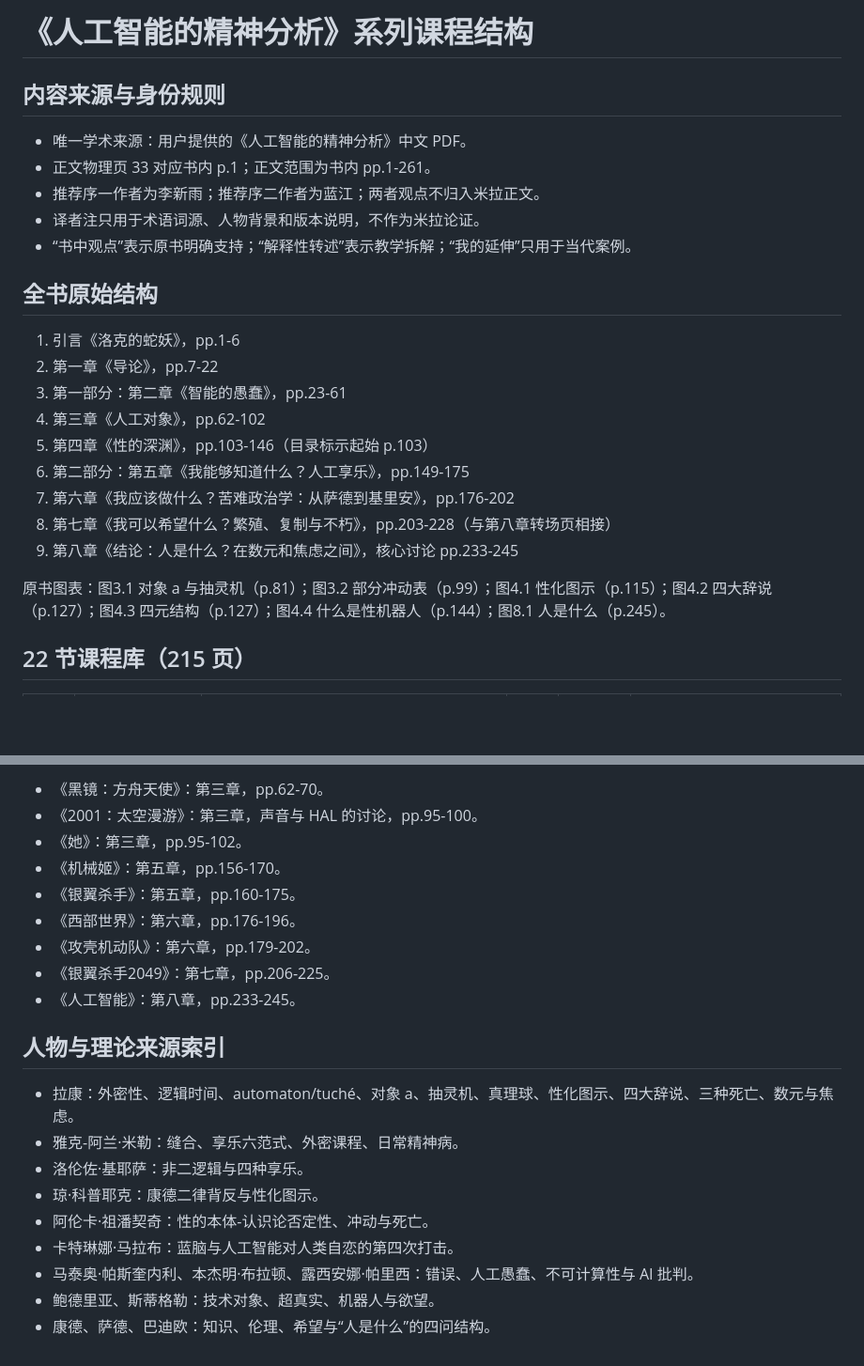
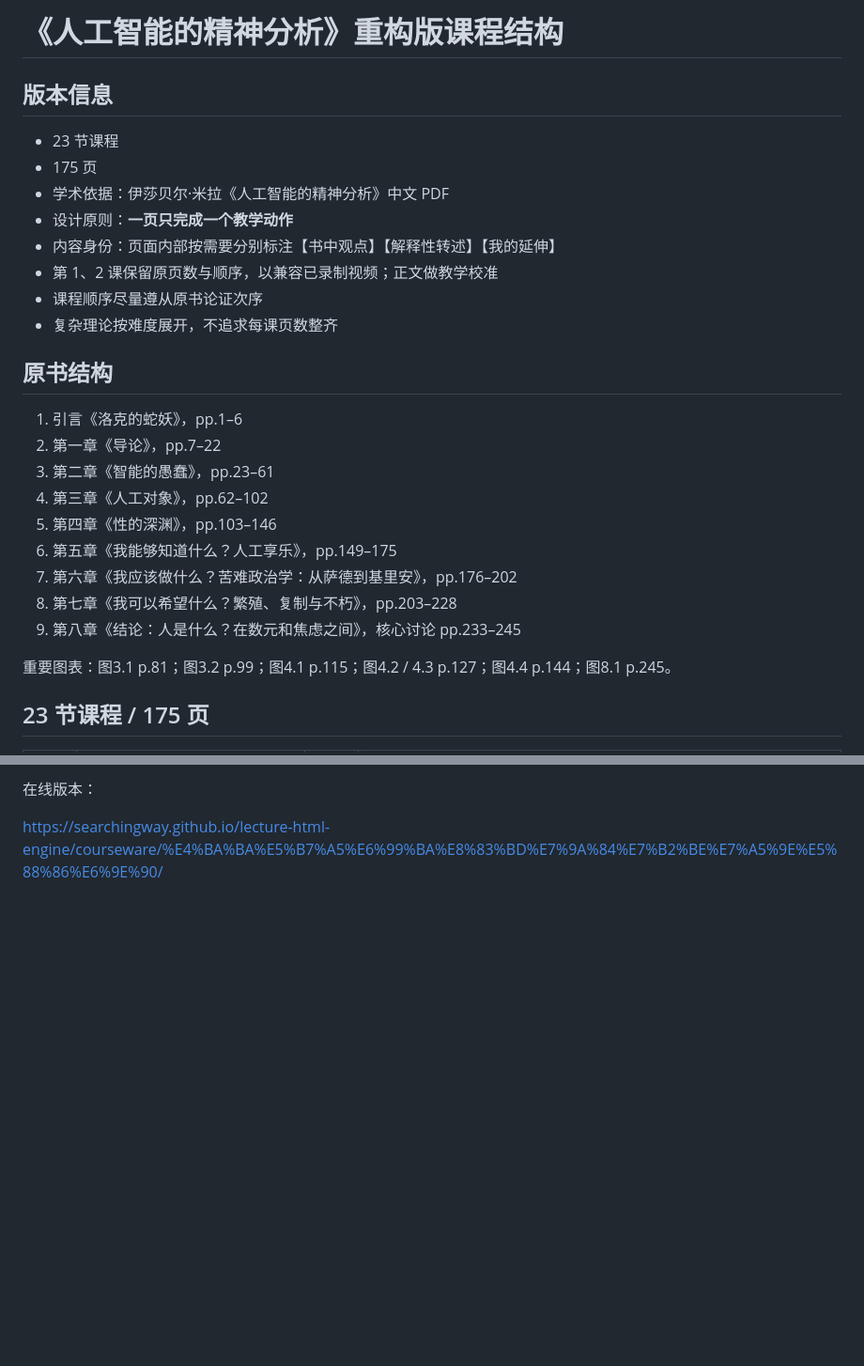
Before and after one commit to Searchingway/lecture-html-engine, a Markdown page: courseware/人工智能的精神分析/COURSE_STRUCTURE.md, 2 parts joined by grey strips. Shown at 94% size. Rendered like a GitHub page; blank space fills up the shorter version.

Commit message:
Replace course structure with 23-course 175-page rebuild plan

```diff
--- a/courseware/人工智能的精神分析/COURSE_STRUCTURE.md
+++ b/courseware/人工智能的精神分析/COURSE_STRUCTURE.md
@@ -1,26 +1,29 @@
-# 《人工智能的精神分析》系列课程结构
+# 《人工智能的精神分析》重构版课程结构
 
-## 内容来源与身份规则
+## 版本信息
 
-- 唯一学术来源：用户提供的《人工智能的精神分析》中文 PDF。
-- 正文物理页 33 对应书内 p.1；正文范围为书内 pp.1-261。
-- 推荐序一作者为李新雨；推荐序二作者为蓝江；两者观点不归入米拉正文。
-- 译者注只用于术语词源、人物背景和版本说明，不作为米拉论证。
-- “书中观点”表示原书明确支持；“解释性转述”表示教学拆解；“我的延伸”只用于当代案例。
+- 23 节课程
+- 175 页
+- 学术依据：伊莎贝尔·米拉《人工智能的精神分析》中文 PDF
+- 设计原则：**一页只完成一个教学动作**
+- 内容身份：页面内部按需要分别标注【书中观点】【解释性转述】【我的延伸】
+- 第 1、2 课保留原页数与顺序，以兼容已录制视频；正文做教学校准
+- 课程顺序尽量遵从原书论证次序
+- 复杂理论按难度展开，不追求每课页数整齐
 
-## 全书原始结构
+## 原书结构
 
-1. 引言《洛克的蛇妖》，pp.1-6
-2. 第一章《导论》，pp.7-22
-3. 第一部分：第二章《智能的愚蠢》，pp.23-61
-4. 第三章《人工对象》，pp.62-102
-5. 第四章《性的深渊》，pp.103-146（目录标示起始 p.103）
-6. 第二部分：第五章《我能够知道什么？人工享乐》，pp.149-175
-7. 第六章《我应该做什么？苦难政治学：从萨德到基里安》，pp.176-202
-8. 第七章《我可以希望什么？繁殖、复制与不朽》，pp.203-228（与第八章转场页相接）
-9. 第八章《结论：人是什么？在数元和焦虑之间》，核心讨论 pp.233-245
+1. 引言《洛克的蛇妖》，pp.1–6
+2. 第一章《导论》，pp.7–22
+3. 第二章《智能的愚蠢》，pp.23–61
+4. 第三章《人工对象》，pp.62–102
+5. 第四章《性的深渊》，pp.103–146
+6. 第五章《我能够知道什么？人工享乐》，pp.149–175
+7. 第六章《我应该做什么？苦难政治学：从萨德到基里安》，pp.176–202
+8. 第七章《我可以希望什么？繁殖、复制与不朽》，pp.203–228
+9. 第八章《结论：人是什么？在数元和焦虑之间》，核心讨论 pp.233–245
 
-原书图表：图3.1 对象 a 与抽灵机（p.81）；图3.2 部分冲动表（p.99）；图4.1 性化图示（p.115）；图4.2 四大辞说（p.127）；图4.3 四元结构（p.127）；图4.4 什么是性机器人（p.144）；图8.1 人是什么（p.245）。
+重要图表：图3.1 p.81；图3.2 p.99；图4.1 p.115；图4.2 / 4.3 p.127；图4.4 p.144；图8.1 p.245。
 
-## 22 节课程库（215 页）
+## 23 节课程 / 175 页
 
@@ -68,22 +70,4 @@
 
-- 《黑镜：方舟天使》：第三章，pp.62-70。
-- 《2001：太空漫游》：第三章，声音与 HAL 的讨论，pp.95-100。
-- 《她》：第三章，pp.95-102。
-- 《机械姬》：第五章，pp.156-170。
-- 《银翼杀手》：第五章，pp.160-175。
-- 《西部世界》：第六章，pp.176-196。
-- 《攻壳机动队》：第六章，pp.179-202。
-- 《银翼杀手2049》：第七章，pp.206-225。
-- 《人工智能》：第八章，pp.233-245。
+在线版本：
 
-## 人物与理论来源索引
-
-- 拉康：外密性、逻辑时间、automaton/tuché、对象 a、抽灵机、真理球、性化图示、四大辞说、三种死亡、数元与焦虑。
-- 雅克-阿兰·米勒：缝合、享乐六范式、外密课程、日常精神病。
-- 洛伦佐·基耶萨：非二逻辑与四种享乐。
-- 琼·科普耶克：康德二律背反与性化图示。
-- 阿伦卡·祖潘契奇：性的本体-认识论否定性、冲动与死亡。
-- 卡特琳娜·马拉布：蓝脑与人工智能对人类自恋的第四次打击。
-- 马泰奥·帕斯奎内利、本杰明·布拉顿、露西安娜·帕里西：错误、人工愚蠢、不可计算性与 AI 批判。
-- 鲍德里亚、斯蒂格勒：技术对象、超真实、机器人与欲望。
-- 康德、萨德、巴迪欧：知识、伦理、希望与“人是什么”的四问结构。
+https://searchingway.github.io/lecture-html-engine/courseware/%E4%BA%BA%E5%B7%A5%E6%99%BA%E8%83%BD%E7%9A%84%E7%B2%BE%E7%A5%9E%E5%88%86%E6%9E%90/
```
Also changed, not shown: other parts of courseware/人工智能的精神分析/COURSE_STRUCTURE.md (+37 -38 lines).
